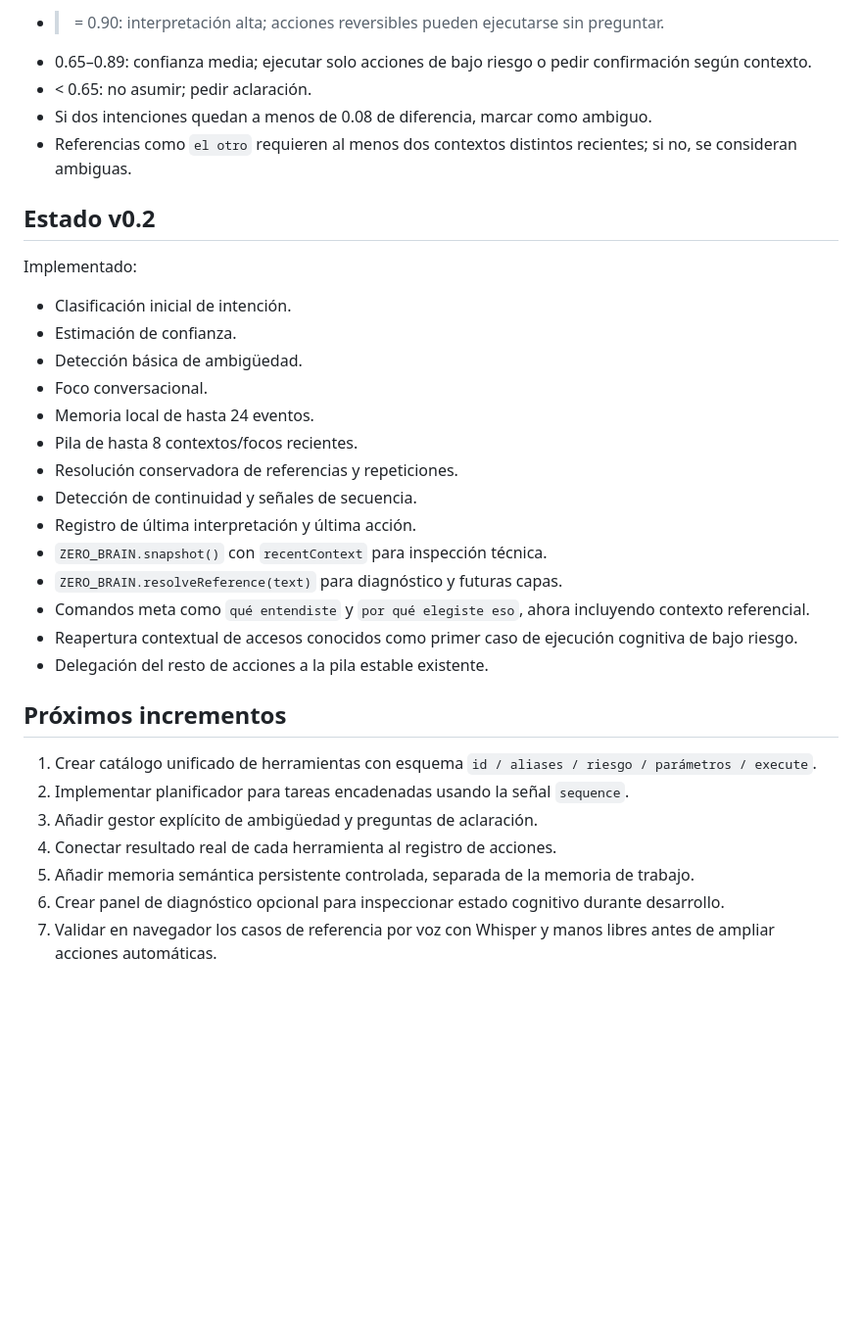
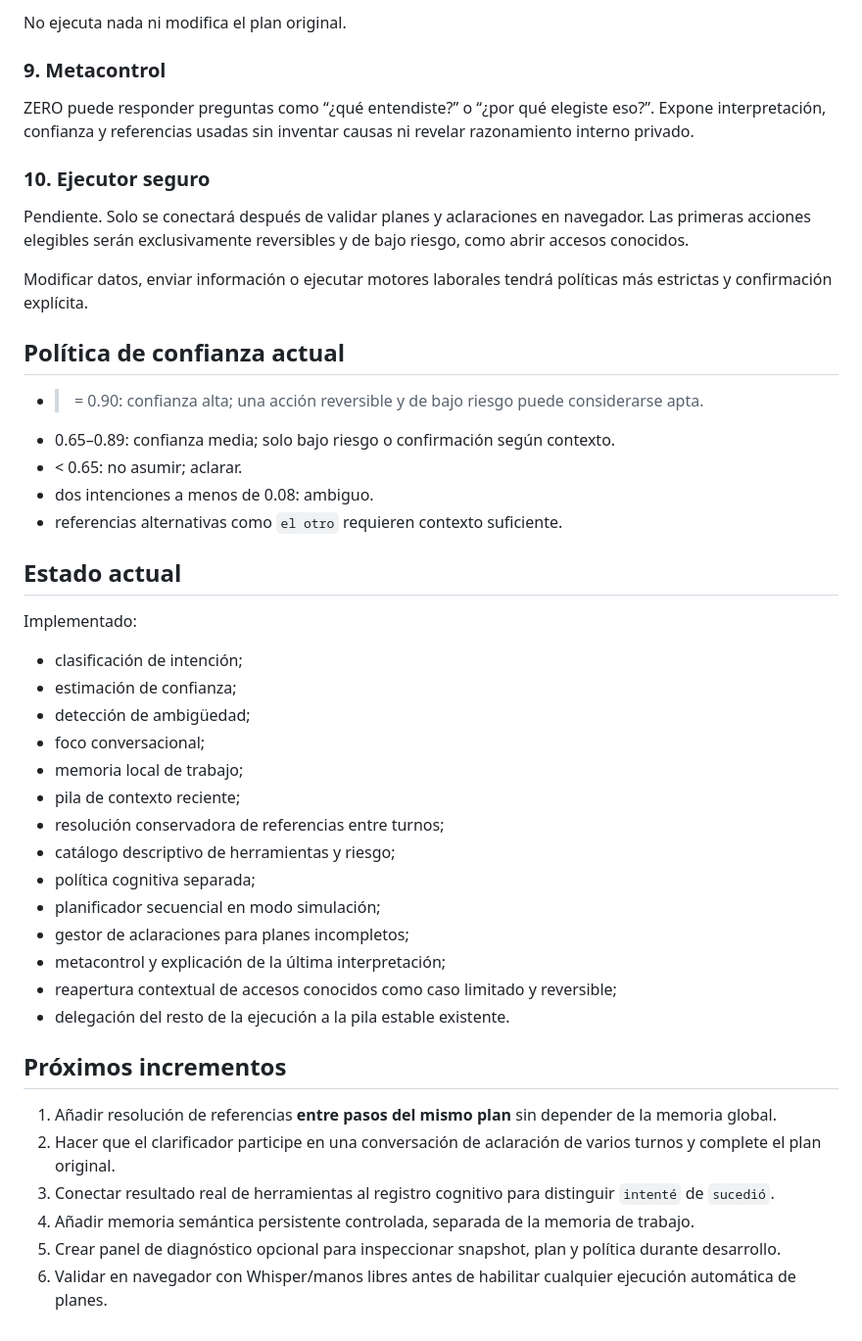
Before and after one commit to Rodrissj23/WORK-AGENT, a Markdown page: ZERO_BRAIN_ARCHITECTURE.md, the part around one of its changes. Shown at 98% size. GitHub-like rendering; blank space fills up the shorter version.

Commit message:
Document ZERO planner and clarification architecture

```diff
--- a/ZERO_BRAIN_ARCHITECTURE.md
+++ b/ZERO_BRAIN_ARCHITECTURE.md
@@ -53,34 +54,45 @@ Como primer caso controlado, v0.2 permite reutilizar una referencia contextual p
 
-- >= 0.90: interpretación alta; acciones reversibles pueden ejecutarse sin preguntar.
-- 0.65–0.89: confianza media; ejecutar solo acciones de bajo riesgo o pedir confirmación según contexto.
-- < 0.65: no asumir; pedir aclaración.
-- Si dos intenciones quedan a menos de 0.08 de diferencia, marcar como ambiguo.
-- Referencias como `el otro` requieren al menos dos contextos distintos recientes; si no, se consideran ambiguas.
+No ejecuta nada ni modifica el plan original.
 
-## Estado v0.2
+### 9. Metacontrol
+ZERO puede responder preguntas como “¿qué entendiste?” o “¿por qué elegiste eso?”. Expone interpretación, confianza y referencias usadas sin inventar causas ni revelar razonamiento interno privado.
+
+### 10. Ejecutor seguro
+Pendiente. Solo se conectará después de validar planes y aclaraciones en navegador. Las primeras acciones elegibles serán exclusivamente reversibles y de bajo riesgo, como abrir accesos conocidos.
+
+Modificar datos, enviar información o ejecutar motores laborales tendrá políticas más estrictas y confirmación explícita.
+
+## Política de confianza actual
+
+- >= 0.90: confianza alta; una acción reversible y de bajo riesgo puede considerarse apta.
+- 0.65–0.89: confianza media; solo bajo riesgo o confirmación según contexto.
+- < 0.65: no asumir; aclarar.
+- dos intenciones a menos de 0.08: ambiguo.
+- referencias alternativas como `el otro` requieren contexto suficiente.
+
+## Estado actual
 
 Implementado:
-- Clasificación inicial de intención.
-- Estimación de confianza.
-- Detección básica de ambigüedad.
-- Foco conversacional.
-- Memoria local de hasta 24 eventos.
-- Pila de hasta 8 contextos/focos recientes.
-- Resolución conservadora de referencias y repeticiones.
-- Detección de continuidad y señales de secuencia.
-- Registro de última interpretación y última acción.
-- `ZERO_BRAIN.snapshot()` con `recentContext` para inspección técnica.
-- `ZERO_BRAIN.resolveReference(text)` para diagnóstico y futuras capas.
-- Comandos meta como `qué entendiste` y `por qué elegiste eso`, ahora incluyendo contexto referencial.
-- Reapertura contextual de accesos conocidos como primer caso de ejecución cognitiva de bajo riesgo.
-- Delegación del resto de acciones a la pila estable existente.
+- clasificación de intención;
+- estimación de confianza;
+- detección de ambigüedad;
+- foco conversacional;
+- memoria local de trabajo;
+- pila de contexto reciente;
+- resolución conservadora de referencias entre turnos;
+- catálogo descriptivo de herramientas y riesgo;
+- política cognitiva separada;
+- planificador secuencial en modo simulación;
+- gestor de aclaraciones para planes incompletos;
+- metacontrol y explicación de la última interpretación;
+- reapertura contextual de accesos conocidos como caso limitado y reversible;
+- delegación del resto de la ejecución a la pila estable existente.
 
 ## Próximos incrementos
 
-1. Crear catálogo unificado de herramientas con esquema `id / aliases / riesgo / parámetros / execute`.
-2. Implementar planificador para tareas encadenadas usando la señal `sequence`.
-3. Añadir gestor explícito de ambigüedad y preguntas de aclaración.
-4. Conectar resultado real de cada herramienta al registro de acciones.
-5. Añadir memoria semántica persistente controlada, separada de la memoria de trabajo.
-6. Crear panel de diagnóstico opcional para inspeccionar estado cognitivo durante desarrollo.
-7. Validar en navegador los casos de referencia por voz con Whisper y manos libres antes de ampliar acciones automáticas.
+1. Añadir resolución de referencias **entre pasos del mismo plan** sin depender de la memoria global.
+2. Hacer que el clarificador participe en una conversación de aclaración de varios turnos y complete el plan original.
+3. Conectar resultado real de herramientas al registro cognitivo para distinguir `intenté` de `sucedió`.
+4. Añadir memoria semántica persistente controlada, separada de la memoria de trabajo.
+5. Crear panel de diagnóstico opcional para inspeccionar snapshot, plan y política durante desarrollo.
+6. Validar en navegador con Whisper/manos libres antes de habilitar cualquier ejecución automática de planes.
```
Also changed, not shown: other parts of ZERO_BRAIN_ARCHITECTURE.md (+23 -22 lines).
